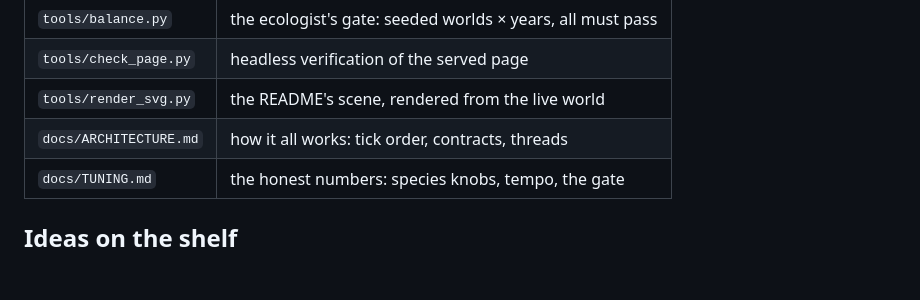
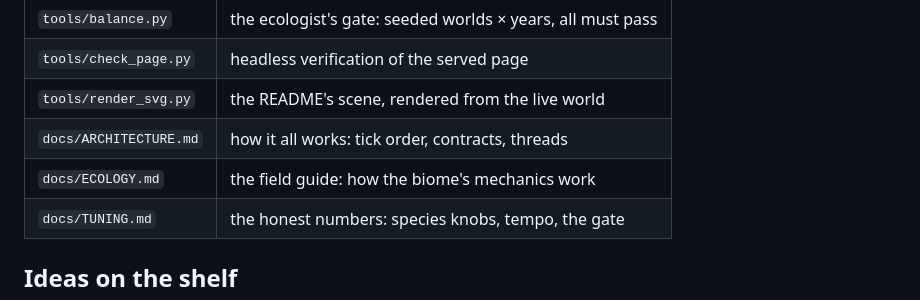
Before and after one commit to yakovkhalinsky/llm-world, a Markdown page: README.md, the part around the change. GitHub-like rendering; blank space fills up the shorter version.

Commit message:
The field guide is written — how the biome's mechanics work, from the pond's noise to the four safety nets
Co-Authored-By: Claude Code <noreply@anthropic.com>

```diff
--- a/README.md
+++ b/README.md
@@ -181,6 +181,7 @@ all species must persist).
 | `tools/check_page.py` | headless verification of the served page |
 | `tools/render_svg.py` | the README's scene, rendered from the live world |
 | `docs/ARCHITECTURE.md` | how it all works: tick order, contracts, threads |
+| `docs/ECOLOGY.md` | the field guide: how the biome's mechanics work |
 | `docs/TUNING.md` | the honest numbers: species knobs, tempo, the gate |
 
 ## Ideas on the shelf
```
Also changed, not shown: docs/ECOLOGY.md (added, +156 -0 lines).
